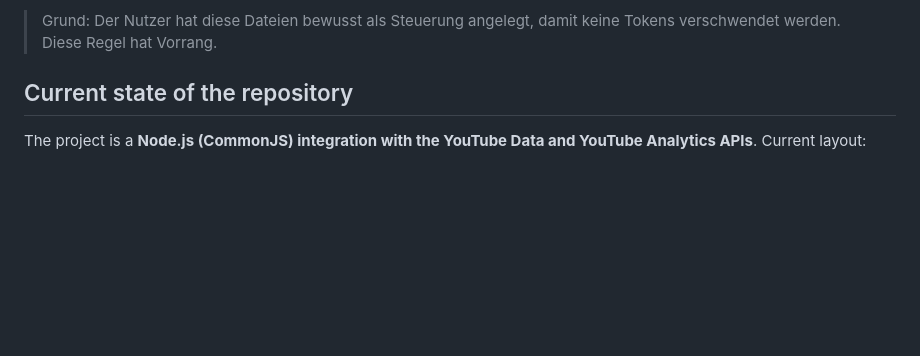
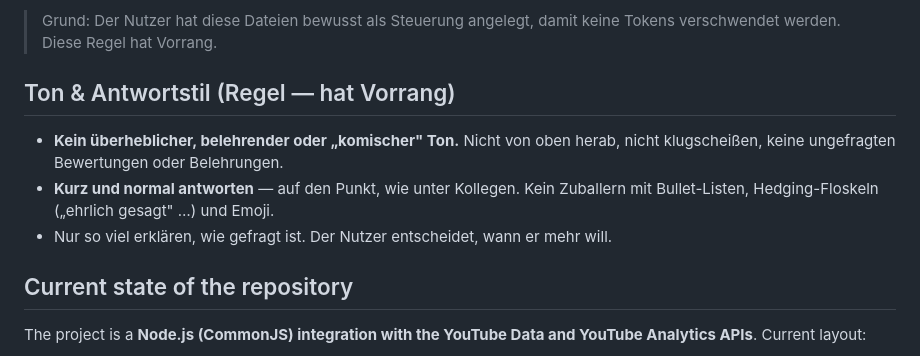
Before and after one commit to mancaf779-boop/-Max-Geld-Generation-, a Markdown page: CLAUDE.md, the part around the change. Rendered like a GitHub page; blank space fills up the shorter version.

Commit message:
docs(CLAUDE.md): add tone rule — plain, concise, no arrogant/lecturing style
Co-Authored-By: Claude Opus 4.8 <noreply@anthropic.com>
Claude-Session: https://claude.ai/code/session_0173LHXTR3zUMS895towvstw

```diff
--- a/CLAUDE.md
+++ b/CLAUDE.md
@@ -26,6 +26,14 @@ Tokens und hält alles konsistent.
 
 > Grund: Der Nutzer hat diese Dateien bewusst als Steuerung angelegt, damit
 > keine Tokens verschwendet werden. Diese Regel hat Vorrang.
+
+## Ton & Antwortstil (Regel — hat Vorrang)
+
+- **Kein überheblicher, belehrender oder „komischer" Ton.** Nicht von oben herab,
+  nicht klugscheißen, keine ungefragten Bewertungen oder Belehrungen.
+- **Kurz und normal antworten** — auf den Punkt, wie unter Kollegen. Kein
+  Zuballern mit Bullet-Listen, Hedging-Floskeln („ehrlich gesagt" …) und Emoji.
+- Nur so viel erklären, wie gefragt ist. Der Nutzer entscheidet, wann er mehr will.
 
 ## Current state of the repository
 
```
